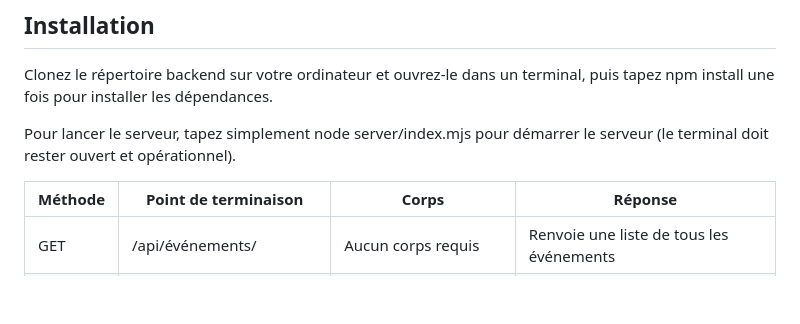
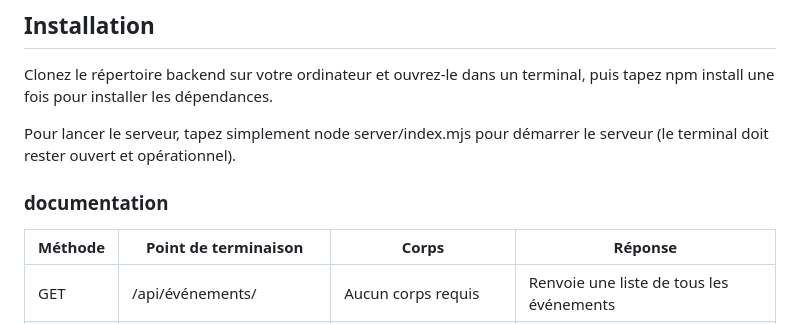
Before and after one commit to Dams4953/didlydoo-app, a Markdown page: README.md, the part around the change. GitHub-like rendering; blank space fills up the shorter version.

```diff
--- a/README.md
+++ b/README.md
@@ -32,6 +32,7 @@ Clonez le répertoire backend sur votre ordinateur et ouvrez-le dans un terminal
 
 Pour lancer le serveur, tapez simplement node server/index.mjs pour démarrer le serveur (le terminal doit rester ouvert et opérationnel).
 
+### documentation
 <table>
         <thead>
             <tr>
```
